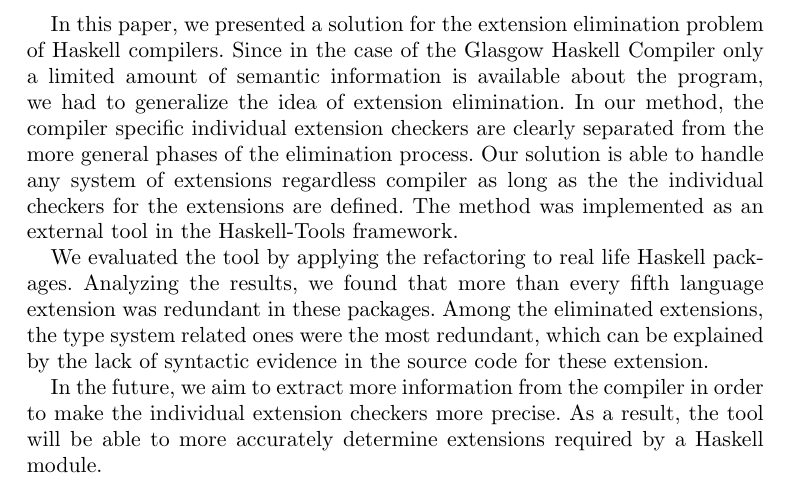
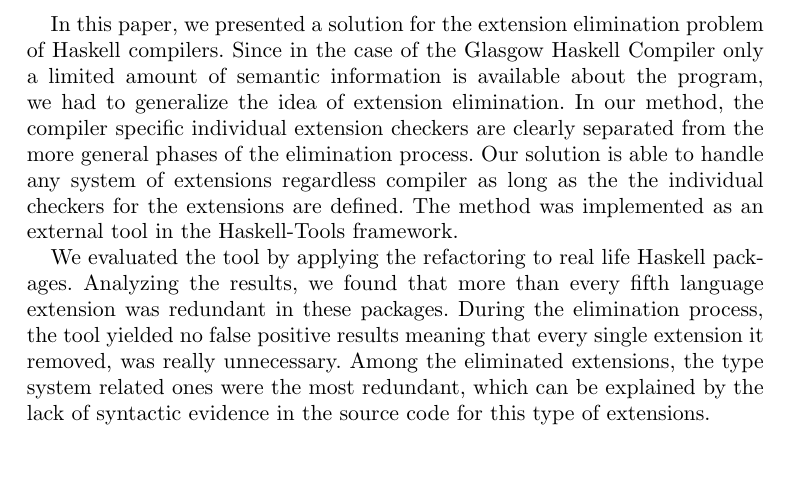
Before and after one commit to Anabra/dead-extension-elimination-macs, a LaTeX document (tex/conclusions.tex): part of the page, cut so that both start at the same text. Compiled offline with pdfLaTeX.

Commit message:
Minor changes

```diff
--- a/tex/conclusions.tex
+++ b/tex/conclusions.tex
@@ -3,8 +3,6 @@
 
 	In this \paper{}, we presented a solution for the extension elimination problem of Haskell compilers. Since in the case of the Glasgow Haskell Compiler only a limited amount of semantic information is available about the program, we had to generalize the idea of extension elimination. In our method, the compiler specific individual extension checkers are clearly separated from the more general phases of the elimination process. Our solution is able to handle any system of extensions regardless compiler as long as the the individual checkers for the extensions are defined. The method was implemented as an external tool in the Haskell-Tools framework.
 
-	We evaluated the tool by applying the refactoring to real life Haskell packages. Analyzing the results, we found that more than every fifth language extension was redundant in these packages. Among the eliminated extensions, the type system related ones were the most redundant, which can be explained by the lack of syntactic evidence in the source code for these extension.
-
-	In the future, we aim to extract more information from the compiler in order to make the individual extension checkers more precise. As a result, the tool will be able to more accurately determine extensions required by a Haskell module.
+	We evaluated the tool by applying the refactoring to real life Haskell packages. Analyzing the results, we found that more than every fifth language extension was redundant in these packages. During the elimination process, the tool yielded no false positive results meaning that every single extension it removed, was really unnecessary. Among the eliminated extensions, the type system related ones were the most redundant, which can be explained by the lack of syntactic evidence in the source code for this type of extensions.
 
 \end{document}
```
Also changed, not shown: tex/main.tex (+1 -0 lines), tex/results.tex (+1 -1 lines).
